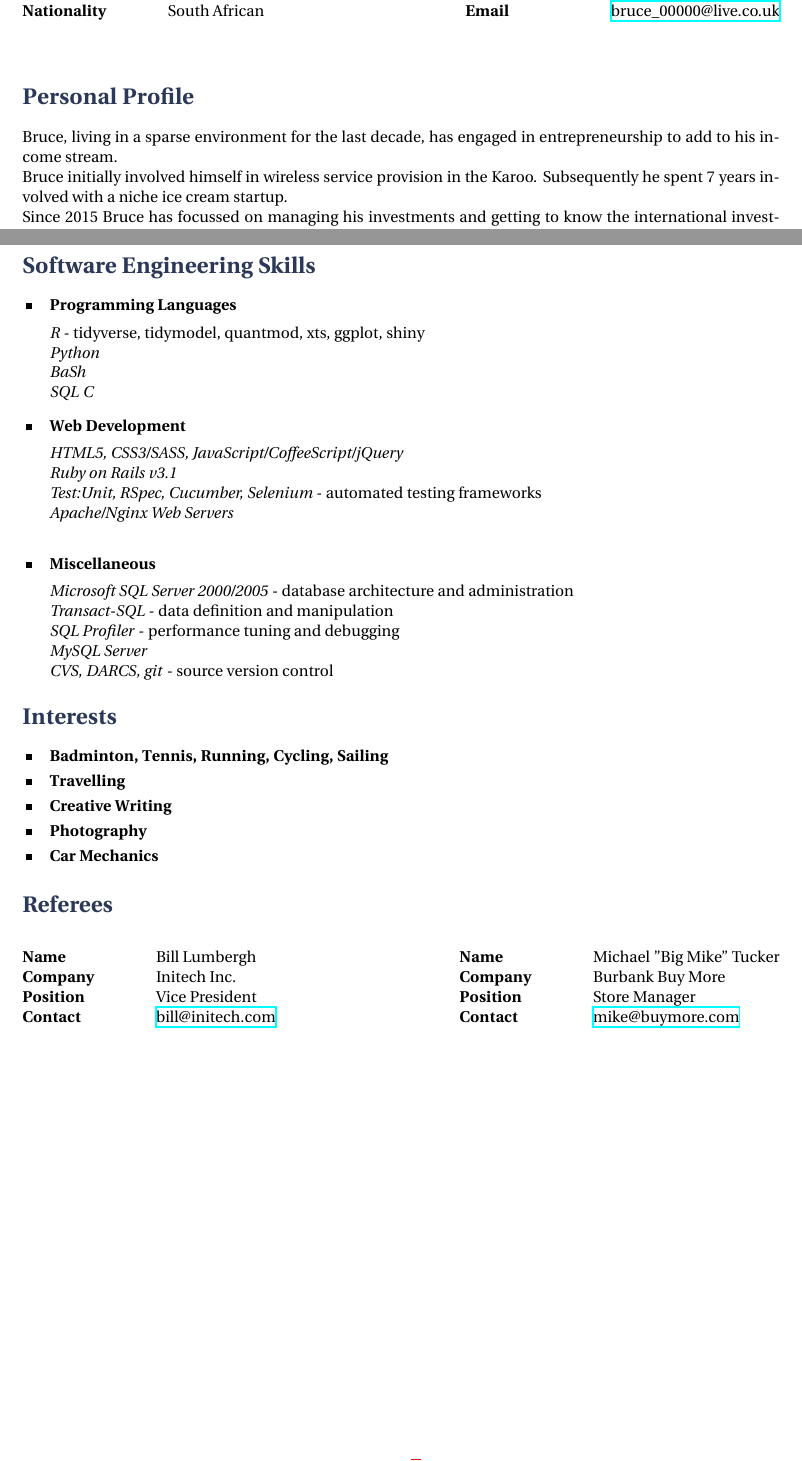
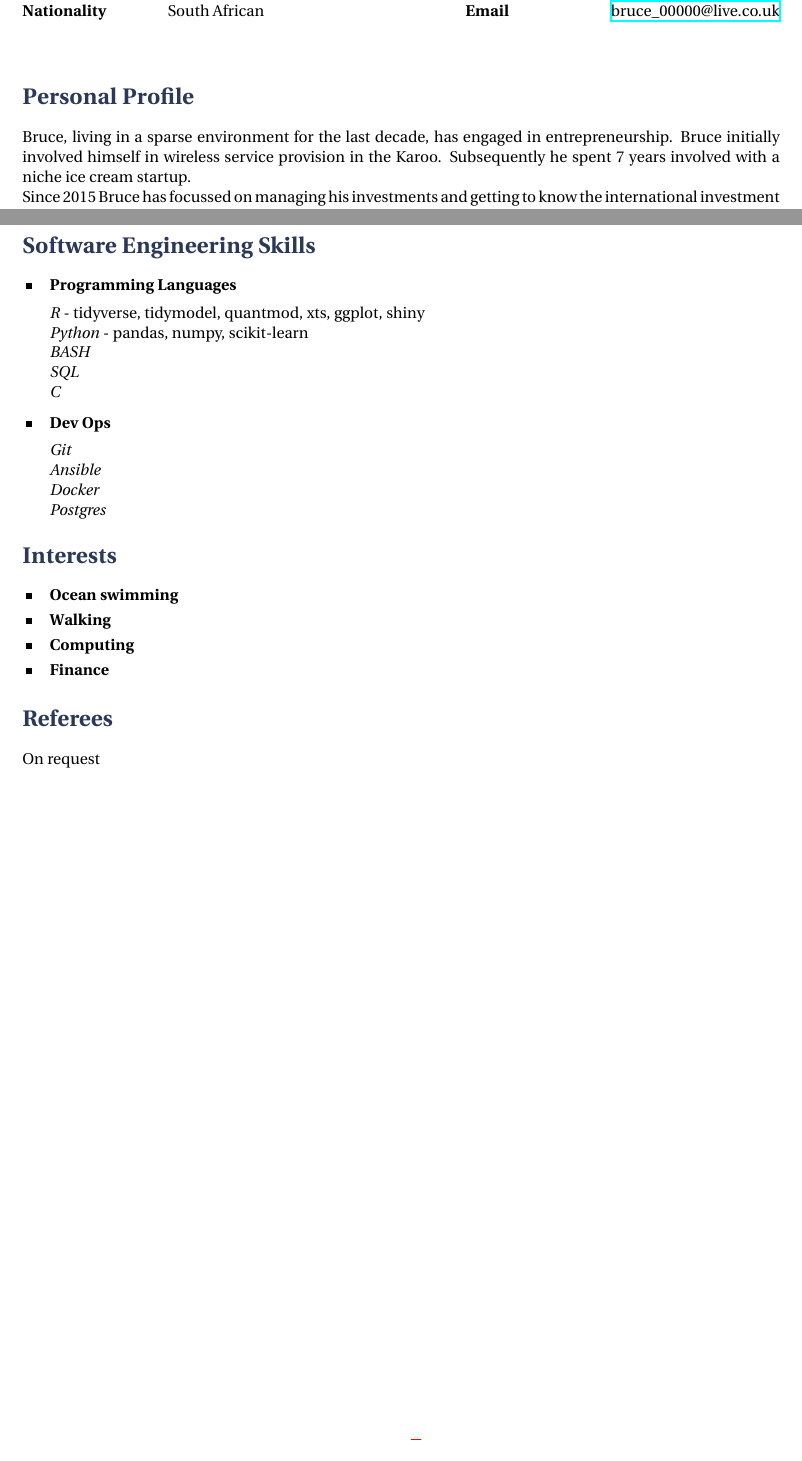
Before and after one commit to mojojojoe/CV, a LaTeX CV (BruceG_CV.tex): two parts of pages 1 and 2 of 2, joined at a grey line, cut so that both start at the same text. Compiled offline with XeLaTeX.

Commit message:
CV for financial analysis and paraplanning

```diff
--- a/BruceG_CV.tex
+++ b/BruceG_CV.tex
@@ -58,8 +58,7 @@
 %----------------------------------------------------------------------------------------
 
 \section{Personal Profile}
-Bruce, living in a sparse environment for the last decade, has engaged in entrepreneurship to add to his income stream. \\
-Bruce initially involved himself in wireless service provision in the Karoo. Subsequently he spent 7 years involved with a niche ice cream startup.\\
+Bruce, living in a sparse environment for the last decade, has engaged in entrepreneurship. Bruce initially involved himself in wireless service provision in the Karoo. Subsequently he spent 7 years involved with a niche ice cream startup.\\
 Since 2015 Bruce has focussed on managing his investments and getting to know the international investment space better and attempting the FIA examinations.\\
 Bruce is looking for an analytical role, preferably remote. His intention is to emigrate to the UK in December at his own cost.
 
@@ -124,31 +123,20 @@ The business saved R15 million in lost capital by coming to this realisation}
 \skillgroup{Programming Languages}
 {
 \textit{R} - tidyverse, tidymodel, quantmod, xts, ggplot, shiny\\
-\textit{Python}\\
-\textit{BaSh}\\
-\textit{SQL}
+\textit{Python} - pandas, numpy, scikit-learn\\
+\textit{BASH}\\
+\textit{SQL}\\
 \textit{C}
 }
 
 %------------------------------------------------
 
-\skillgroup{Web Development}
+\skillgroup{Dev Ops}
 {
-\textit{HTML5, CSS3/SASS, JavaScript/CoffeeScript/jQuery}\\
-\textit{Ruby on Rails v3.1}\\
-\textit{Test:Unit, RSpec, Cucumber, Selenium} - automated testing frameworks\\
-\textit{Apache/Nginx Web Servers}\\
-}
-
-%------------------------------------------------
-
-\skillgroup{Miscellaneous}
-{
-\textit{Microsoft SQL Server 2000/2005} - database architecture and administration\\
-\textit{Transact-SQL} - data definition and manipulation\\
-\textit{SQL Profiler} - performance tuning and debugging\\
-\textit{MySQL Server}\\
-\textit{CVS, DARCS, git} - source version control
+\textit{Git}\\
+\textit{Ansible}\\
+\textit{Docker}\\
+\textit{Postgres}
 }
 
 %----------------------------------------------------------------------------------------
@@ -158,11 +146,10 @@ The business saved R15 million in lost capital by coming to this realisation}
 \section{Interests}
 
 \interestsgroup{
-\interest{Badminton, Tennis, Running, Cycling, Sailing}
-\interest{Travelling}
-\interest{Creative Writing}
-\interest{Photography}
-\interest{Car Mechanics}
+\interest{Ocean swimming}
+\interest{Walking}
+\interest{Computing}
+\interest{Finance}
 }
 
 %----------------------------------------------------------------------------------------
@@ -170,24 +157,24 @@ The business saved R15 million in lost capital by coming to this realisation}
 %----------------------------------------------------------------------------------------
 
 \section{Referees}
-
-\parbox{0.5\textwidth}{ % First block
-\begin{tabbing}
-\hspace{2.75cm} \= \hspace{4cm} \= \kill % Spacing within the block
-{\bf Name} \> Bill Lumbergh \\ % Referee name
-{\bf Company} \> Initech Inc. \\ % Referee company
-{\bf Position} \> Vice President \\ % Referee job title
-{\bf Contact} \> \href{mailto:bill@initech.com}{bill@initech.com} % Referee contact information
-\end{tabbing}}
-\hfill % Horizontal space between the two blocks
-\parbox{0.5\textwidth}{ % Second block
-\begin{tabbing}
-\hspace{2.75cm} \= \hspace{4cm} \= \kill % Spacing within the block
-{\bf Name} \> Michael "Big Mike" Tucker\\ % Referee name
-{\bf Company} \> Burbank Buy More \\ % Referee company
-{\bf Position} \> Store Manager \\ % Referee job title
-{\bf Contact} \> \href{mailto:mike@buymore.com}{mike@buymore.com} % Referee contact information
-\end{tabbing}}
+On request
+%\parbox{0.5\textwidth}{ % First block
+%\begin{tabbing}
+%\hspace{2.75cm} \= \hspace{4cm} \= \kill % Spacing within the block
+%{\bf Name} \> Bill Lumbergh \\ % Referee name
+%{\bf Company} \> Initech Inc. \\ % Referee company
+%{\bf Position} \> Vice President \\ % Referee job title
+%{\bf Contact} \> \href{mailto:bill@initech.com}{bill@initech.com} % Referee contact information
+%\end{tabbing}}
+%\hfill % Horizontal space between the two blocks
+%\parbox{0.5\textwidth}{ % Second block
+%\begin{tabbing}
+%\hspace{2.75cm} \= \hspace{4cm} \= \kill % Spacing within the block
+%{\bf Name} \> Michael "Big Mike" Tucker\\ % Referee name
+%{\bf Company} \> Burbank Buy More \\ % Referee company
+%{\bf Position} \> Store Manager \\ % Referee job title
+%{\bf Contact} \> \href{mailto:mike@buymore.com}{mike@buymore.com} % Referee contact information
+%\end{tabbing}}
 
 %----------------------------------------------------------------------------------------
 
```
